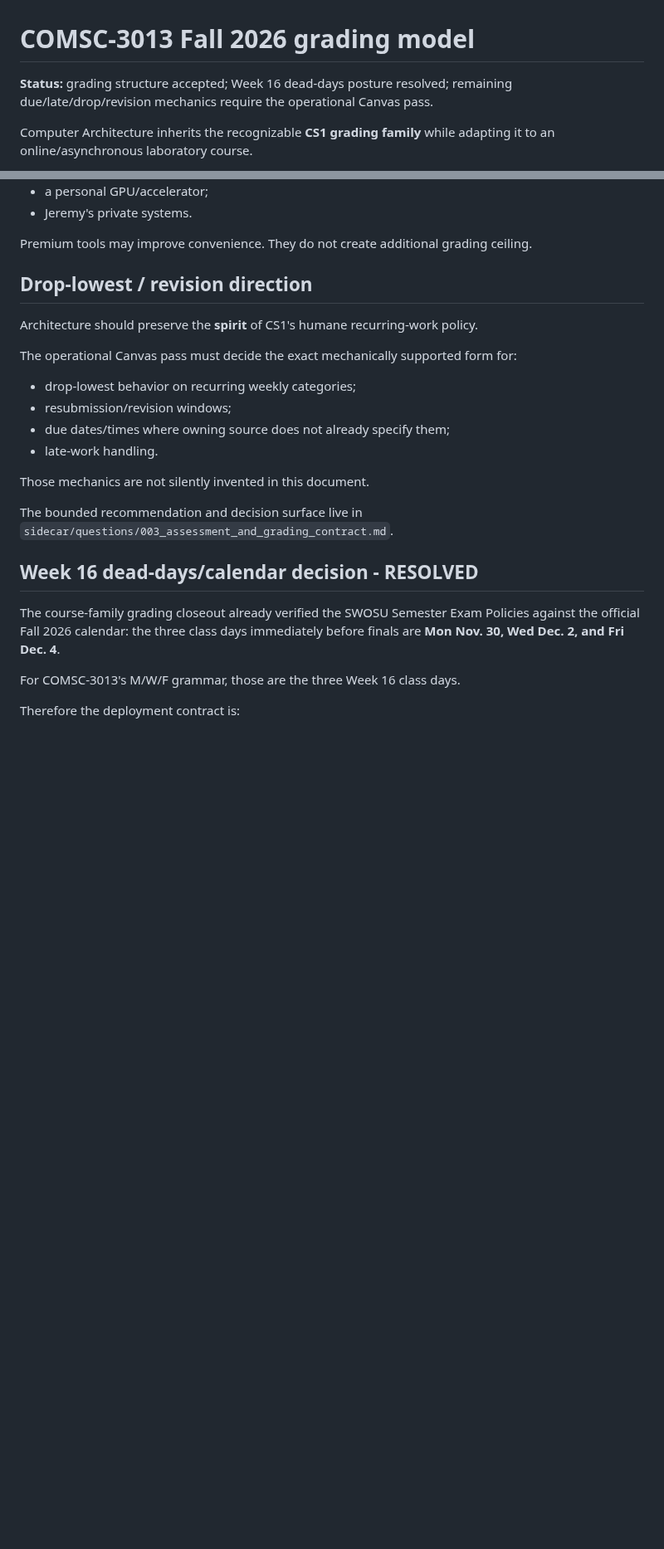
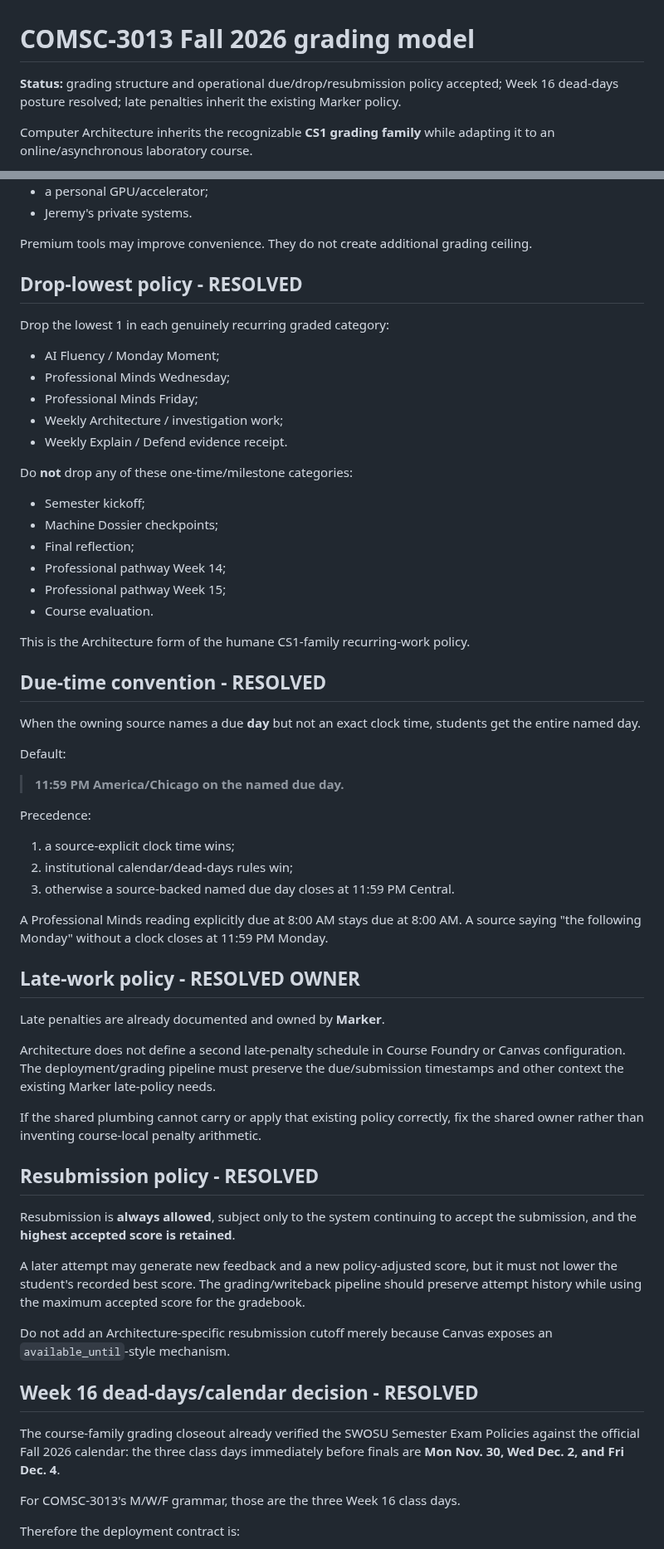
Before and after one commit to jeremy-evert/computer_architecture, a Markdown page: docs/grading-model.md, 2 parts joined by grey strips. Shown at 83% size. Rendered like a GitHub page; blank space fills up the shorter version.

Commit message:
Record final Architecture due drop and resubmission policy

```diff
--- a/docs/grading-model.md
+++ b/docs/grading-model.md
@@ -1,6 +1,6 @@
 # COMSC-3013 Fall 2026 grading model
 
-**Status:** grading structure accepted; Week 16 dead-days posture resolved; remaining due/late/drop/revision mechanics require the operational Canvas pass.
+**Status:** grading structure and operational due/drop/resubmission policy accepted; Week 16 dead-days posture resolved; late penalties inherit the existing Marker policy.
 
 Computer Architecture inherits the recognizable **CS1 grading family** while adapting it to an online/asynchronous laboratory course.
 
@@ -138,20 +138,58 @@ A student using only the required free/accessible path must be able to earn the
 
 Premium tools may improve convenience. They do not create additional grading ceiling.
 
-## Drop-lowest / revision direction
+## Drop-lowest policy - RESOLVED
 
-Architecture should preserve the **spirit** of CS1's humane recurring-work policy.
+Drop the lowest 1 in each genuinely recurring graded category:
 
-The operational Canvas pass must decide the exact mechanically supported form for:
+- AI Fluency / Monday Moment;
+- Professional Minds Wednesday;
+- Professional Minds Friday;
+- Weekly Architecture / investigation work;
+- Weekly Explain / Defend evidence receipt.
 
-- drop-lowest behavior on recurring weekly categories;
-- resubmission/revision windows;
-- due dates/times where owning source does not already specify them;
-- late-work handling.
+Do **not** drop any of these one-time/milestone categories:
 
-Those mechanics are not silently invented in this document.
+- Semester kickoff;
+- Machine Dossier checkpoints;
+- Final reflection;
+- Professional pathway Week 14;
+- Professional pathway Week 15;
+- Course evaluation.
 
-The bounded recommendation and decision surface live in `sidecar/questions/003_assessment_and_grading_contract.md`.
+This is the Architecture form of the humane CS1-family recurring-work policy.
+
+## Due-time convention - RESOLVED
+
+When the owning source names a due **day** but not an exact clock time, students get the entire named day.
+
+Default:
+
+> **11:59 PM America/Chicago on the named due day.**
+
+Precedence:
+
+1. a source-explicit clock time wins;
+2. institutional calendar/dead-days rules win;
+3. otherwise a source-backed named due day closes at 11:59 PM Central.
+
+A Professional Minds reading explicitly due at 8:00 AM stays due at 8:00 AM. A source saying "the following Monday" without a clock closes at 11:59 PM Monday.
+
+## Late-work policy - RESOLVED OWNER
+
+Late penalties are already documented and owned by **Marker**.
+
+Architecture does not define a second late-penalty schedule in Course Foundry or Canvas configuration. The deployment/grading pipeline must preserve the due/submission timestamps and other context the existing Marker late-policy needs.
+
+If the shared plumbing cannot carry or apply that existing policy correctly, fix the shared owner rather than inventing course-local penalty arithmetic.
+
+## Resubmission policy - RESOLVED
+
+Resubmission is **always allowed**, subject only to the system continuing to accept the submission, and the **highest accepted score is retained**.
+
+A later attempt may generate new feedback and a new policy-adjusted score, but it must not lower the student's recorded best score. The grading/writeback pipeline should preserve attempt history while using the maximum accepted score for the gradebook.
+
+Do not add an Architecture-specific resubmission cutoff merely because Canvas exposes an `available_until`-style mechanism.
 
 ## Week 16 dead-days/calendar decision - RESOLVED
 
```
Also changed, not shown: other parts of docs/grading-model.md (+4 -1 lines).
